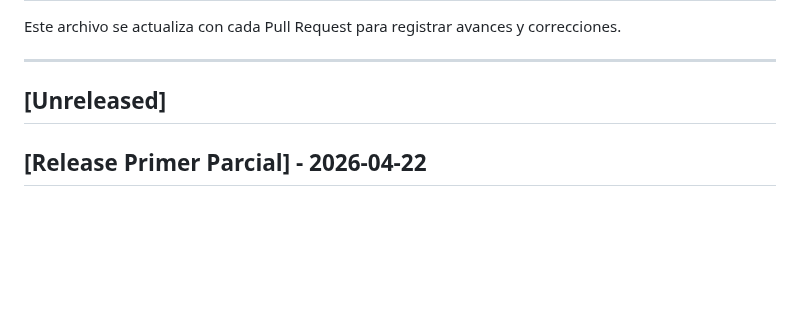
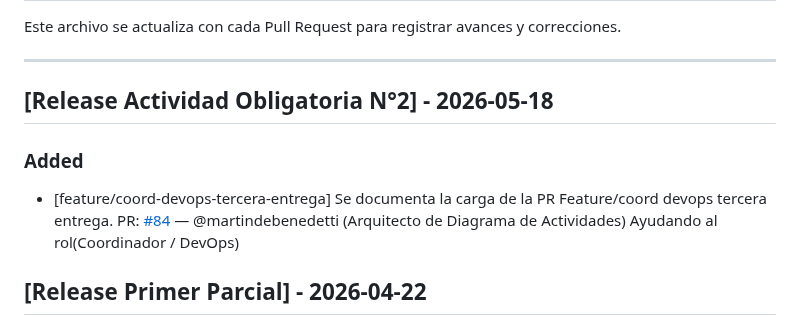
Before and after one commit to martindebenedetti/Planix, a Markdown page: changelog.md, the part around one of its changes. Drawn GitHub-style; blank space fills up the shorter version.

Commit message:
se actualiza changelog

```diff
--- a/changelog.md
+++ b/changelog.md
@@ -4,7 +4,11 @@ Este archivo se actualiza con cada Pull Request para registrar avances y correcc
 
 ---
 
-## [Unreleased]
+## [Release Actividad Obligatoria N°2] - 2026-05-18
+
+### Added
+
+- [feature/coord-devops-tercera-entrega] Se documenta la carga de la PR Feature/coord devops tercera entrega. PR: [#84](https://github.com/martindebenedetti/Planix/pull/84) — @martindebenedetti (Arquitecto de Diagrama de Actividades) Ayudando al rol(Coordinador / DevOps)
 
 ## [Release Primer Parcial] - 2026-04-22
 
```
Also changed, not shown: other parts of changelog.md (+2 -2 lines).
